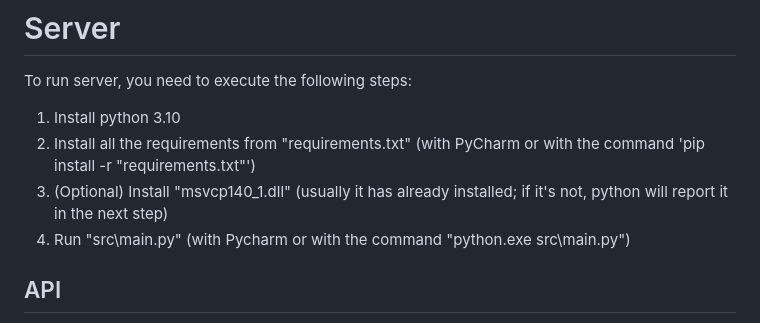
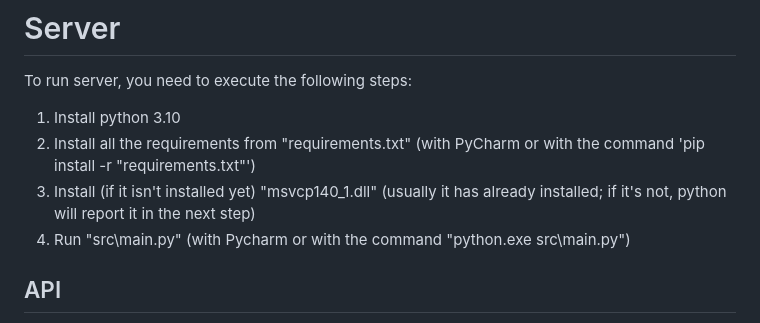
Before and after one commit to nnndk/hse-visual-neural-network-designer, a Markdown page: backend/README.md, the part around the change. GitHub-like rendering.

Commit message:
fix backend README

```diff
--- a/backend/README.md
+++ b/backend/README.md
@@ -4,7 +4,7 @@ To run server, you need to execute the following steps:
 
 1. Install python 3.10
 2. Install all the requirements from "requirements.txt" (with PyCharm or with the command 'pip install -r "requirements.txt"')
-3. (Optional) Install "msvcp140_1.dll" (usually it has already installed; if it's not, python will report it in the next step)
+3. Install (if it isn't installed yet) "msvcp140_1.dll" (usually it has already installed; if it's not, python will report it in the next step)
 4. Run "src\main.py" (with Pycharm or with the command "python.exe src\main.py")
 
 ## API
```
